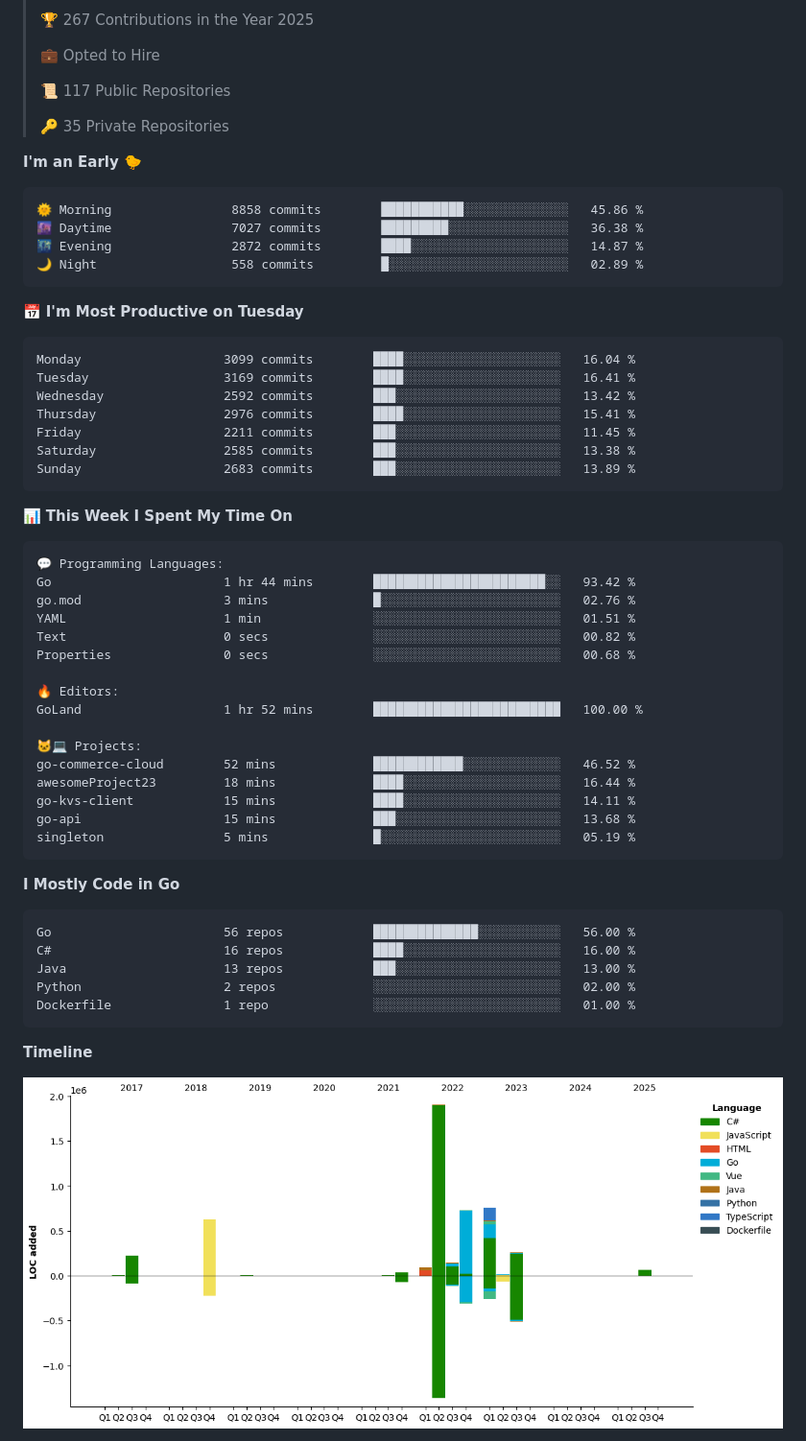
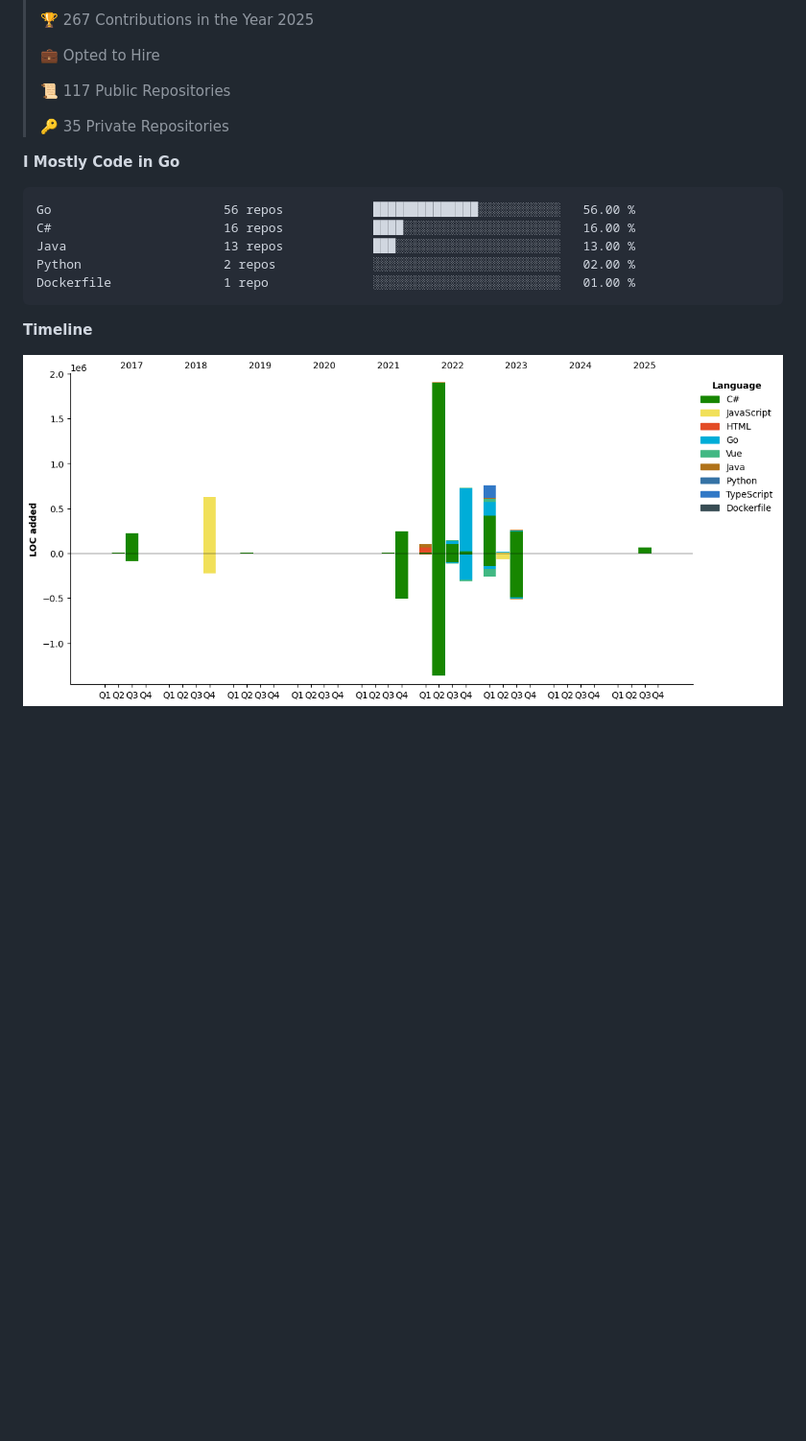
Before and after one commit to arielsrv/arielsrv, a Markdown page: README.md, the part around one of its changes. Shown at 96% size. GitHub-like rendering; pictures changed too: assets/bar_graph.png; blank space fills up the shorter version.

Commit message:
Updated with Dev Metrics

````diff
--- a/README.md
+++ b/README.md
@@ -25,48 +23,6 @@
  >
 > 🔑 35 Private Repositories
  >
-**I'm an Early 🐤**
-
-```text
-🌞 Morning                8858 commits        ███████████░░░░░░░░░░░░░░   45.86 %
-🌆 Daytime                7027 commits        █████████░░░░░░░░░░░░░░░░   36.38 %
-🌃 Evening                2872 commits        ████░░░░░░░░░░░░░░░░░░░░░   14.87 %
-🌙 Night                  558 commits         █░░░░░░░░░░░░░░░░░░░░░░░░   02.89 %
-```
-📅 **I'm Most Productive on Tuesday**
-
-```text
-Monday                   3099 commits        ████░░░░░░░░░░░░░░░░░░░░░   16.04 %
-Tuesday                  3169 commits        ████░░░░░░░░░░░░░░░░░░░░░   16.41 %
-Wednesday                2592 commits        ███░░░░░░░░░░░░░░░░░░░░░░   13.42 %
-Thursday                 2976 commits        ████░░░░░░░░░░░░░░░░░░░░░   15.41 %
-Friday                   2211 commits        ███░░░░░░░░░░░░░░░░░░░░░░   11.45 %
-Saturday                 2585 commits        ███░░░░░░░░░░░░░░░░░░░░░░   13.38 %
-Sunday                   2683 commits        ███░░░░░░░░░░░░░░░░░░░░░░   13.89 %
-```
-
-
-📊 **This Week I Spent My Time On**
-
-```text
-💬 Programming Languages:
-Go                       1 hr 44 mins        ███████████████████████░░   93.42 %
-go.mod                   3 mins              █░░░░░░░░░░░░░░░░░░░░░░░░   02.76 %
-YAML                     1 min               ░░░░░░░░░░░░░░░░░░░░░░░░░   01.51 %
-Text                     0 secs              ░░░░░░░░░░░░░░░░░░░░░░░░░   00.82 %
-Properties               0 secs              ░░░░░░░░░░░░░░░░░░░░░░░░░   00.68 %
-
-🔥 Editors:
-GoLand                   1 hr 52 mins        █████████████████████████   100.00 %
-
-🐱‍💻 Projects:
-go-commerce-cloud        52 mins             ████████████░░░░░░░░░░░░░   46.52 %
-awesomeProject23         18 mins             ████░░░░░░░░░░░░░░░░░░░░░   16.44 %
-go-kvs-client            15 mins             ████░░░░░░░░░░░░░░░░░░░░░   14.11 %
-go-api                   15 mins             ███░░░░░░░░░░░░░░░░░░░░░░   13.68 %
-singleton                5 mins              █░░░░░░░░░░░░░░░░░░░░░░░░   05.19 %
-```
-
 **I Mostly Code in Go**
 
 ```text
````
Also changed, not shown: other parts of README.md (+2 -4 lines).
